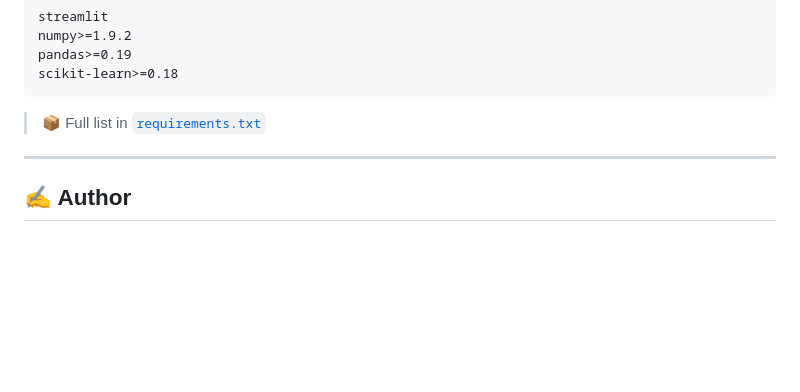
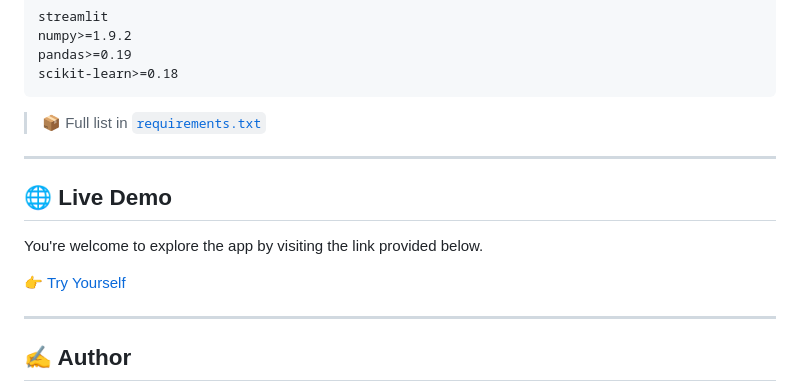
Before and after one commit to sg2499/Campus-Placement-Predictor, a Markdown page: README.md, the part around the change. Rendered like a GitHub page; blank space fills up the shorter version.

```diff
--- a/README.md
+++ b/README.md
@@ -121,6 +121,13 @@ scikit-learn>=0.18
 
 ---
 
+## 🌐 Live Demo
+You're welcome to explore the app by visiting the link provided below.
+
+👉 [Try Yourself](https://campus-placement-predictor-ktf7emqi8b6xzqbcezytzc.streamlit.app/)
+
+---
+
 ## ✍️ Author
 
 Created with ❤️ by **Shailesh Gupta**
```
